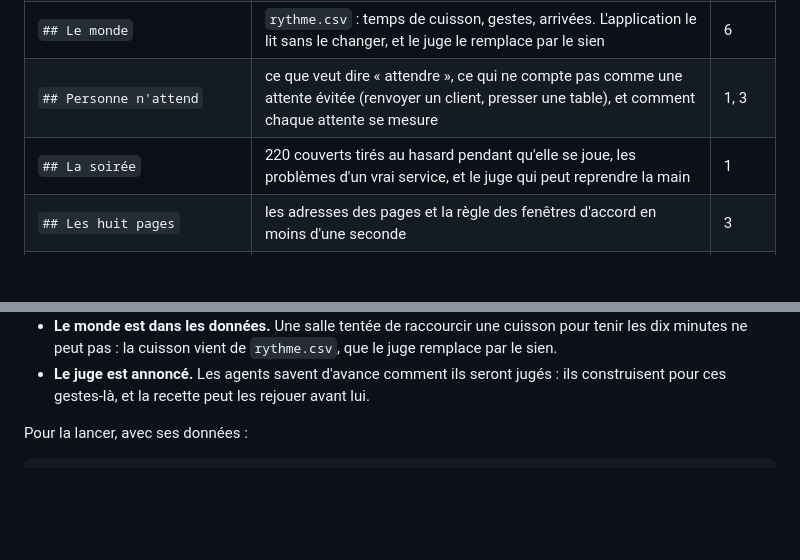
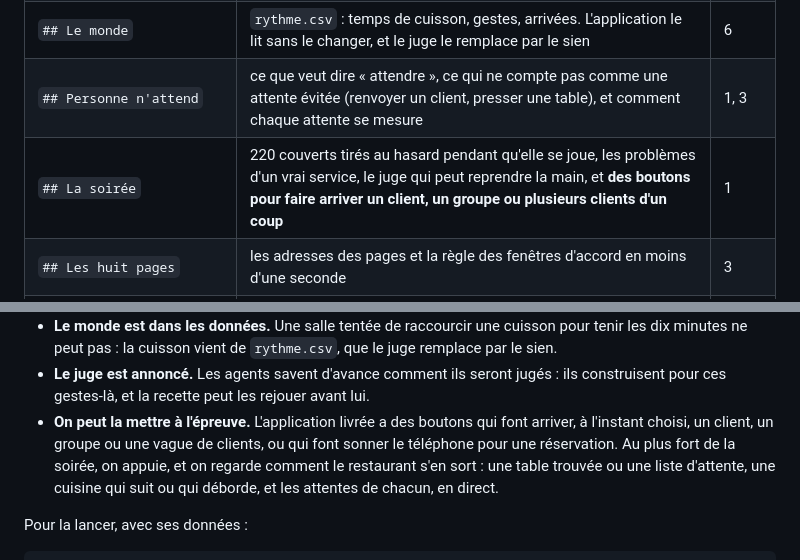
Before and after one commit to Kazer159/essaim-agents, a Markdown page: README.md, 2 parts joined by grey strips. GitHub-like rendering; blank space fills up the shorter version.

```diff
--- a/README.md
+++ b/README.md
@@ -310,7 +310,7 @@ client n'attend plus de dix minutes**. Voici comment elle est construite, sectio
 | `## Les données fournies` | six fichiers CSV, seule source de vérité : tables, carte, recettes, ingrédients, réservations, et le monde | 6 |
 | `## Le monde` | `rythme.csv` : temps de cuisson, gestes, arrivées. L'application le lit sans le changer, et le juge le remplace par le sien | 6 |
 | `## Personne n'attend` | ce que veut dire « attendre », ce qui ne compte pas comme une attente évitée (renvoyer un client, presser une table), et comment chaque attente se mesure | 1, 3 |
-| `## La soirée` | 220 couverts tirés au hasard pendant qu'elle se joue, les problèmes d'un vrai service, et le juge qui peut reprendre la main | 1 |
+| `## La soirée` | 220 couverts tirés au hasard pendant qu'elle se joue, les problèmes d'un vrai service, le juge qui peut reprendre la main, et **des boutons pour faire arriver un client, un groupe ou plusieurs clients d'un coup** | 1 |
 | `## Les huit pages` | les adresses des pages et la règle des fenêtres d'accord en moins d'une seconde | 3 |
 | `## Le parcours d'un client` | de l'arrivée au débarrassage, sans rien ressaisir | 3 |
 | `## Les règles du restaurant` | les calculs exacts : réservation, rupture, TVA par taux, parts égales au centime près | 3 |
@@ -331,6 +331,10 @@ Ce qui la rend bonne :
   peut pas : la cuisson vient de `rythme.csv`, que le juge remplace par le sien.
 - **Le juge est annoncé.** Les agents savent d'avance comment ils seront jugés : ils construisent pour ces
   gestes-là, et la recette peut les rejouer avant lui.
+- **On peut la mettre à l'épreuve.** L'application livrée a des boutons qui font arriver, à l'instant choisi, un
+  client, un groupe ou une vague de clients, ou qui font sonner le téléphone pour une réservation. Au plus fort de
+  la soirée, on appuie, et on regarde comment le restaurant s'en sort : une table trouvée ou une liste d'attente,
+  une cuisine qui suit ou qui déborde, et les attentes de chacun, en direct.
 
 Pour la lancer, avec ses données :
 
```
Also changed, not shown: missions/exemples/soiree-refuge.md (+9 -1 lines).
